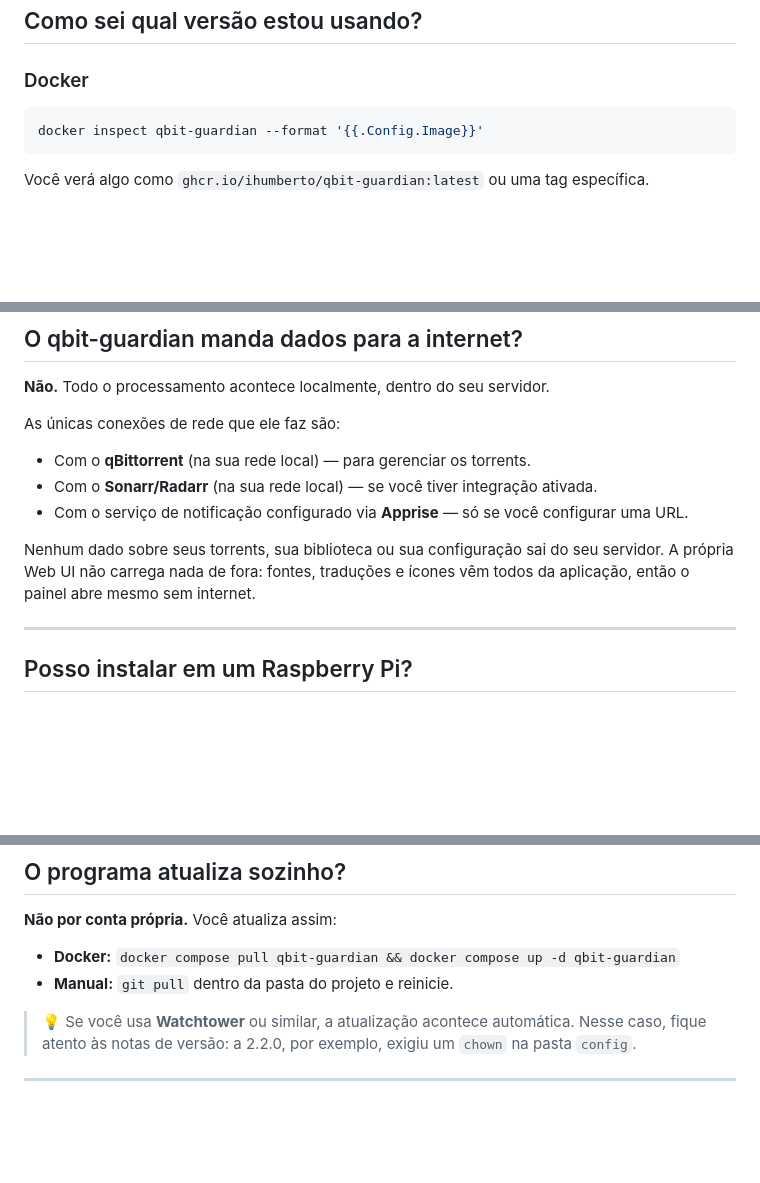
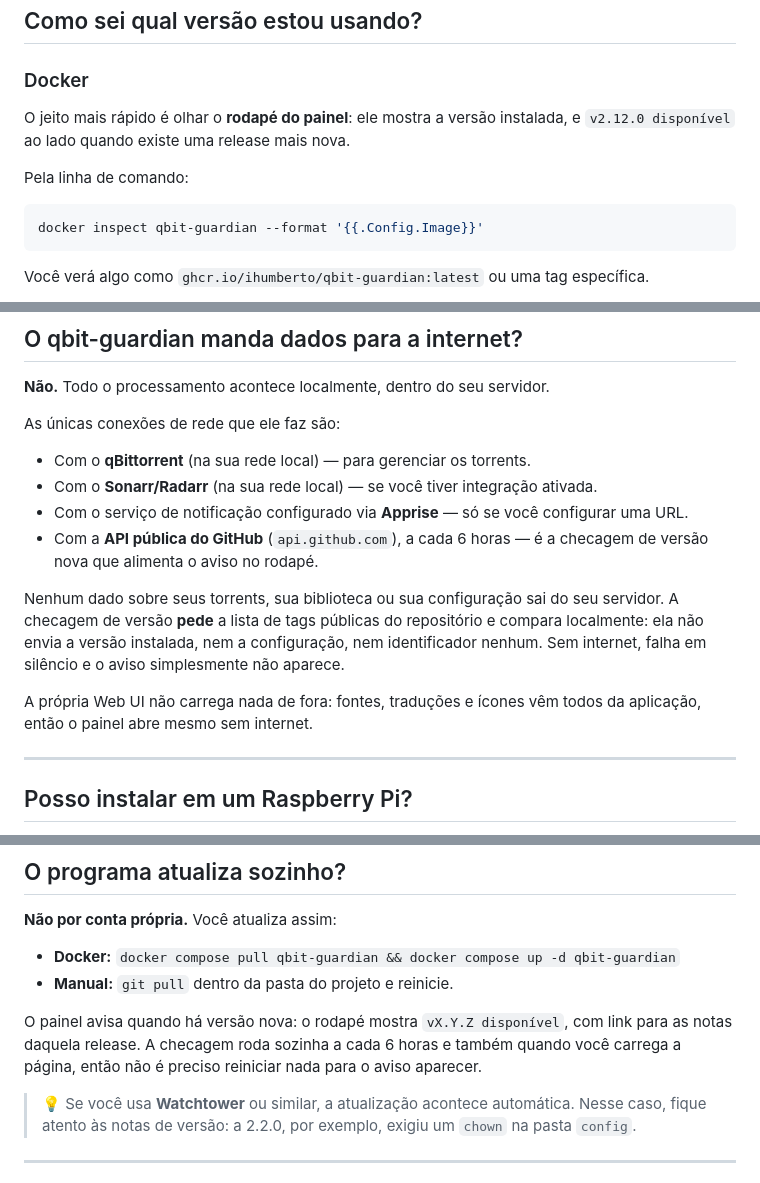
Before and after one commit to iHumberto/qbit-guardian, a Markdown page: docs/pt-BR/FAQ.md, 3 parts joined by grey strips. Rendered like a GitHub page; blank space fills up the shorter version.

````diff
--- a/docs/pt-BR/FAQ.md
+++ b/docs/pt-BR/FAQ.md
@@ -278,6 +278,10 @@ Há espaço para evolução futura. Se tem interesse, fique de olho nas releases
 
 ### Docker
 
+O jeito mais rápido é olhar o **rodapé do painel**: ele mostra a versão instalada, e `v2.12.0 disponível` ao lado quando existe uma release mais nova.
+
+Pela linha de comando:
+
 ```bash
 docker inspect qbit-guardian --format '{{.Config.Image}}'
 ```
@@ -304,8 +308,11 @@ As únicas conexões de rede que ele faz são:
 - Com o **qBittorrent** (na sua rede local) — para gerenciar os torrents.
 - Com o **Sonarr/Radarr** (na sua rede local) — se você tiver integração ativada.
 - Com o serviço de notificação configurado via **Apprise** — só se você configurar uma URL.
+- Com a **API pública do GitHub** (`api.github.com`), a cada 6 horas — é a checagem de versão nova que alimenta o aviso no rodapé.
 
-Nenhum dado sobre seus torrents, sua biblioteca ou sua configuração sai do seu servidor. A própria Web UI não carrega nada de fora: fontes, traduções e ícones vêm todos da aplicação, então o painel abre mesmo sem internet.
+Nenhum dado sobre seus torrents, sua biblioteca ou sua configuração sai do seu servidor. A checagem de versão **pede** a lista de tags públicas do repositório e compara localmente: ela não envia a versão instalada, nem a configuração, nem identificador nenhum. Sem internet, falha em silêncio e o aviso simplesmente não aparece.
+
+A própria Web UI não carrega nada de fora: fontes, traduções e ícones vêm todos da aplicação, então o painel abre mesmo sem internet.
 
 ---
 
@@ -323,6 +330,8 @@ A imagem é multi-arquitetura, então o `docker compose pull` baixa a versão AR
 
 - **Docker:** `docker compose pull qbit-guardian && docker compose up -d qbit-guardian`
 - **Manual:** `git pull` dentro da pasta do projeto e reinicie.
+
+O painel avisa quando há versão nova: o rodapé mostra `vX.Y.Z disponível`, com link para as notas daquela release. A checagem roda sozinha a cada 6 horas e também quando você carrega a página, então não é preciso reiniciar nada para o aviso aparecer.
 
 > 💡 Se você usa **Watchtower** ou similar, a atualização acontece automática. Nesse caso, fique atento às notas de versão: a 2.2.0, por exemplo, exigiu um `chown` na pasta `config`.
 
````
Also changed, not shown: CHANGELOG.md (+8 -0 lines), docs/en-US/FAQ.md (+10 -1 lines).
